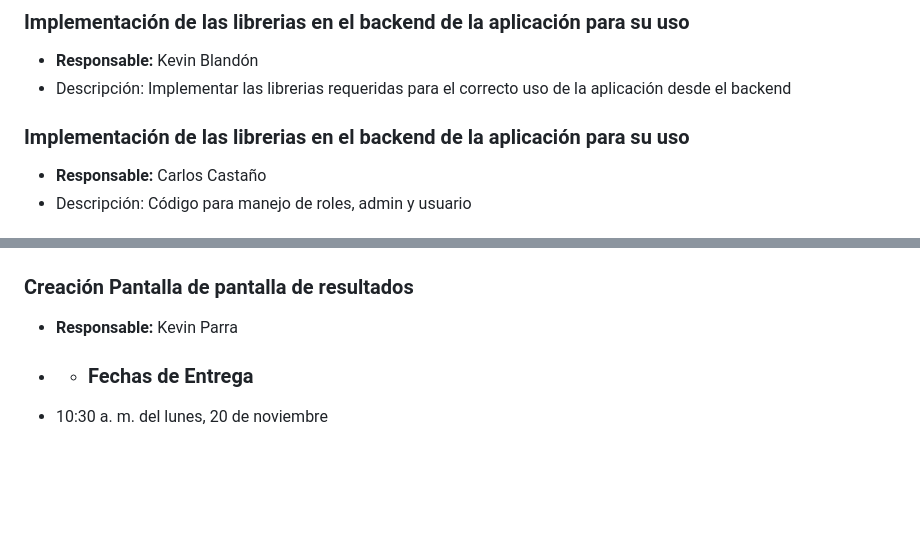
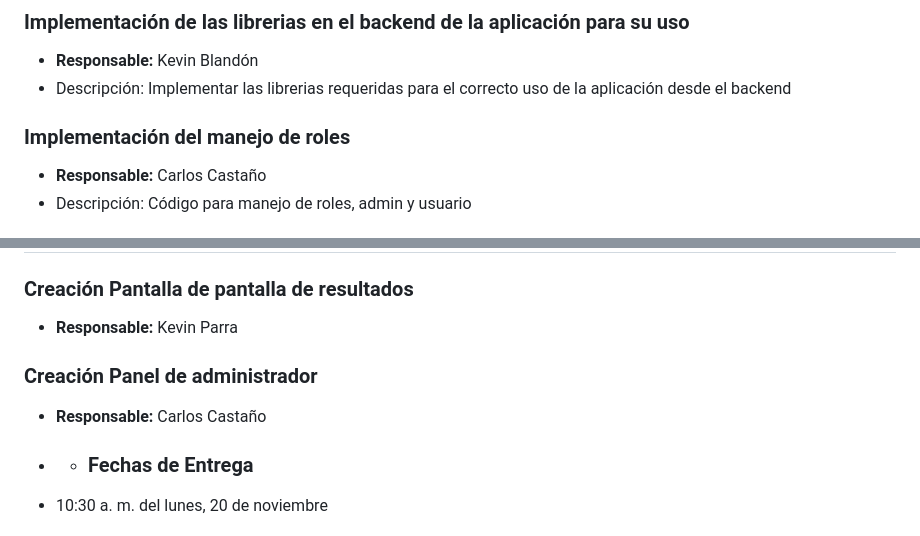
Before and after one commit to kblandonv/educa_stats, a Markdown page: ppi_16_plan_de_trabajo.md, 2 parts joined by grey strips. Drawn GitHub-style; blank space fills up the shorter version.

Commit message:
Update ppi_16_plan_de_trabajo.md
added some activities and fixed a title too

```diff
--- a/ppi_16_plan_de_trabajo.md
+++ b/ppi_16_plan_de_trabajo.md
@@ -46,7 +46,7 @@ El objetivo de este plan de trabajo es definir las actividades a realizar en nue
 - **Responsable:** Kevin Blandón
 - Descripción: Implementar las librerias requeridas para el correcto uso de la aplicación desde el backend
 
- ### Implementación de las librerias en el backend de la aplicación para su uso
+ ### Implementación del manejo de roles
 - **Responsable:** Carlos Castaño
 - Descripción: Código para manejo de roles, admin y usuario
 
@@ -59,6 +59,9 @@ El objetivo de este plan de trabajo es definir las actividades a realizar en nue
 ## Actividades informe 06
 ### Creación Pantalla de pantalla de resultados
 - **Responsable:** Kevin Parra
+
+### Creación Panel de administrador
+- **Responsable:** Carlos Castaño
 
 - - ### Fechas de Entrega
 -  10:30 a. m. del lunes, 20 de noviembre
```
